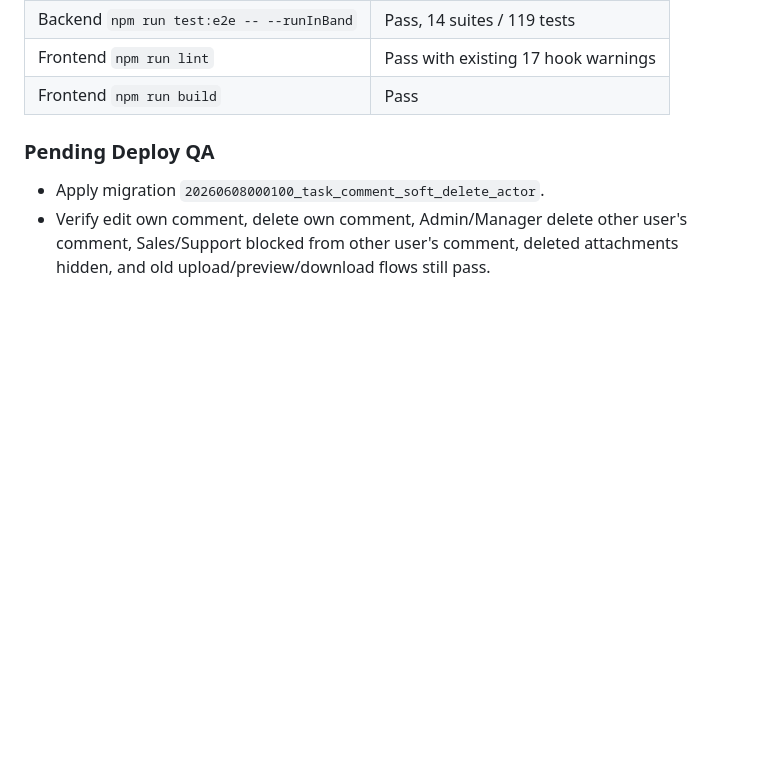
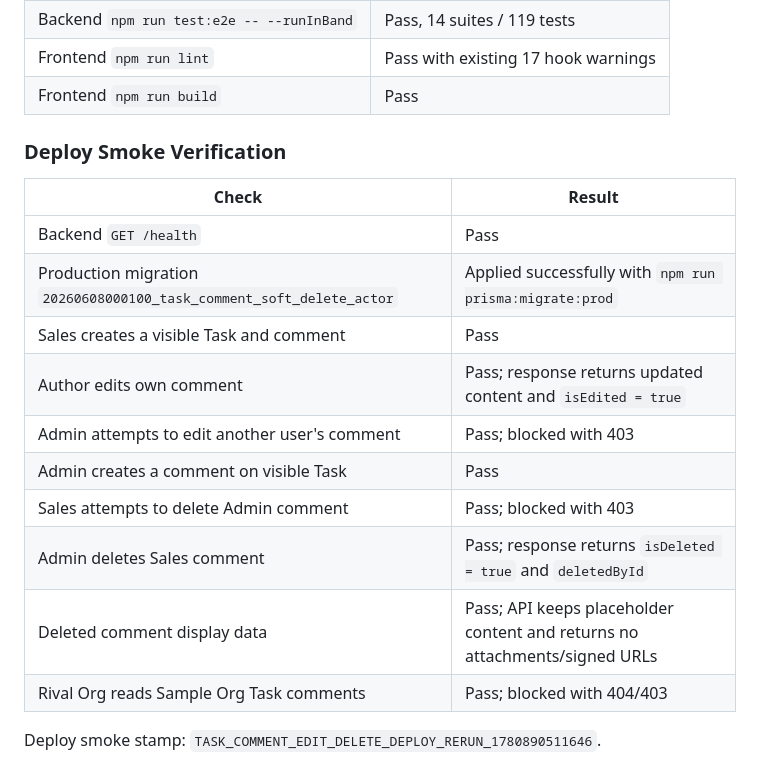
Before and after one commit to khoii1/Project_TTTN, a Markdown page: docs/fullstack-qa-results.md, the part around the change. Drawn GitHub-style; blank space fills up the shorter version.

Commit message:
docs: record task comment deploy qa

```diff
--- a/docs/fullstack-qa-results.md
+++ b/docs/fullstack-qa-results.md
@@ -1273,7 +1273,19 @@ Additional deploy checks:
 | Frontend `npm run lint` | Pass with existing 17 hook warnings |
 | Frontend `npm run build` | Pass |
 
-### Pending Deploy QA
+### Deploy Smoke Verification
 
-- Apply migration `20260608000100_task_comment_soft_delete_actor`.
-- Verify edit own comment, delete own comment, Admin/Manager delete other user's comment, Sales/Support blocked from other user's comment, deleted attachments hidden, and old upload/preview/download flows still pass.
+| Check | Result |
+|---|---|
+| Backend `GET /health` | Pass |
+| Production migration `20260608000100_task_comment_soft_delete_actor` | Applied successfully with `npm run prisma:migrate:prod` |
+| Sales creates a visible Task and comment | Pass |
+| Author edits own comment | Pass; response returns updated content and `isEdited = true` |
+| Admin attempts to edit another user's comment | Pass; blocked with 403 |
+| Admin creates a comment on visible Task | Pass |
+| Sales attempts to delete Admin comment | Pass; blocked with 403 |
+| Admin deletes Sales comment | Pass; response returns `isDeleted = true` and `deletedById` |
+| Deleted comment display data | Pass; API keeps placeholder content and returns no attachments/signed URLs |
+| Rival Org reads Sample Org Task comments | Pass; blocked with 404/403 |
+
+Deploy smoke stamp: `TASK_COMMENT_EDIT_DELETE_DEPLOY_RERUN_1780890511646`.
```
